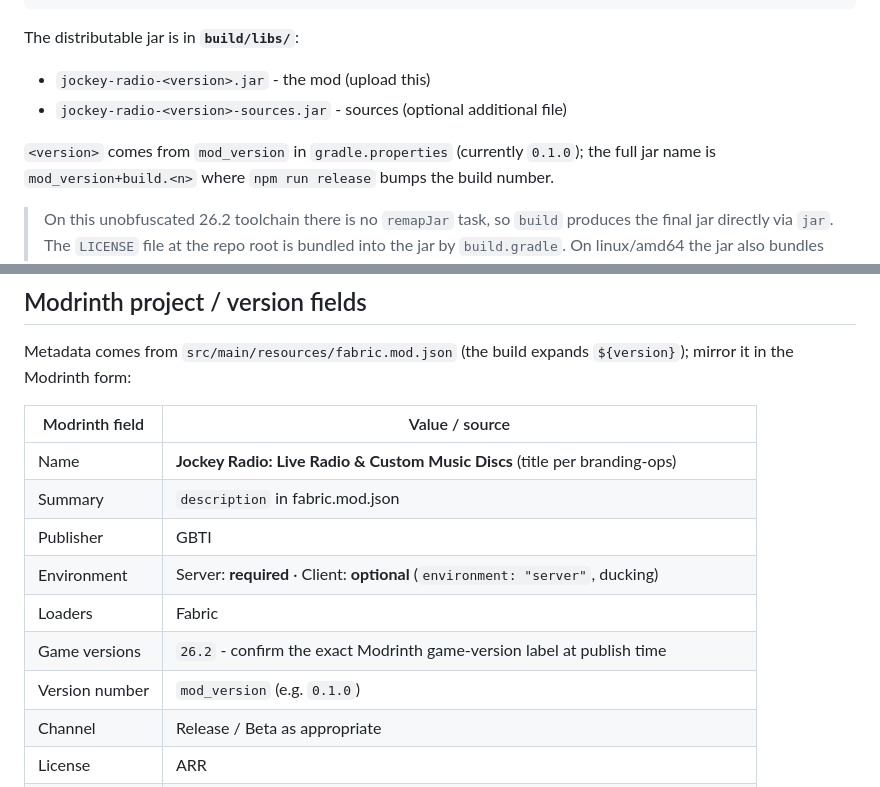
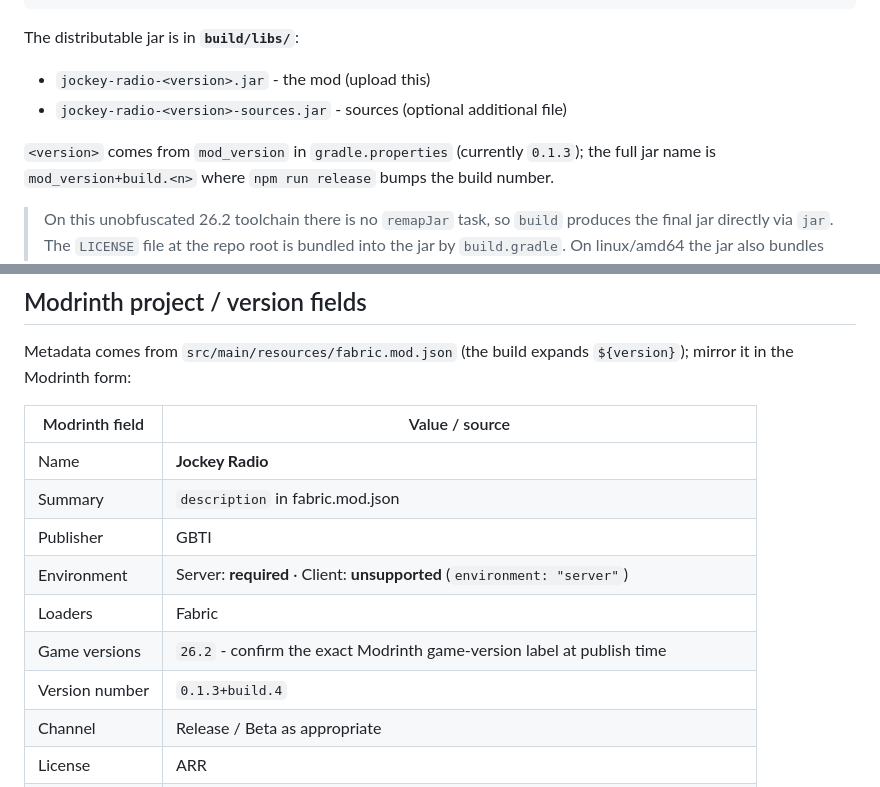
Before and after one commit to gbti-network/jockey-radio, a Markdown page: MODRINTH.md, 2 parts joined by grey strips. GitHub-like rendering.

```diff
--- a/MODRINTH.md
+++ b/MODRINTH.md
@@ -19,7 +19,7 @@ The distributable jar is in **`build/libs/`**:
 - `jockey-radio-<version>.jar` - the mod (upload this)
 - `jockey-radio-<version>-sources.jar` - sources (optional additional file)
 
-`<version>` comes from `mod_version` in `gradle.properties` (currently `0.1.0`); the full
+`<version>` comes from `mod_version` in `gradle.properties` (currently `0.1.3`); the full
 jar name is `mod_version+build.<n>` where `npm run release` bumps the build number.
 
 > On this unobfuscated 26.2 toolchain there is no `remapJar` task, so `build` produces the
@@ -37,13 +37,13 @@ mirror it in the Modrinth form:
 
 | Modrinth field  | Value / source                                                            |
 | --------------- | ------------------------------------------------------------------------- |
-| Name            | **Jockey Radio: Live Radio & Custom Music Discs** (title per branding-ops) |
+| Name            | **Jockey Radio**                                                           |
 | Summary         | `description` in fabric.mod.json                                          |
 | Publisher       | GBTI                                                                       |
-| Environment     | Server: **required** · Client: **optional** (`environment: "server"`, ducking) |
+| Environment     | Server: **required** · Client: **unsupported** (`environment: "server"`)   |
 | Loaders         | Fabric                                                                    |
 | Game versions   | `26.2` - confirm the exact Modrinth game-version label at publish time    |
-| Version number  | `mod_version` (e.g. `0.1.0`)                                              |
+| Version number  | `0.1.3+build.4`                                                          |
 | Channel         | Release / Beta as appropriate                                            |
 | License         | ARR                                                                       |
 | Links           | `contact.homepage` / `sources` / `issues` (github.com/gbti-network/jockey-radio) |
```
Also changed, not shown: README.md (+7 -6 lines).
